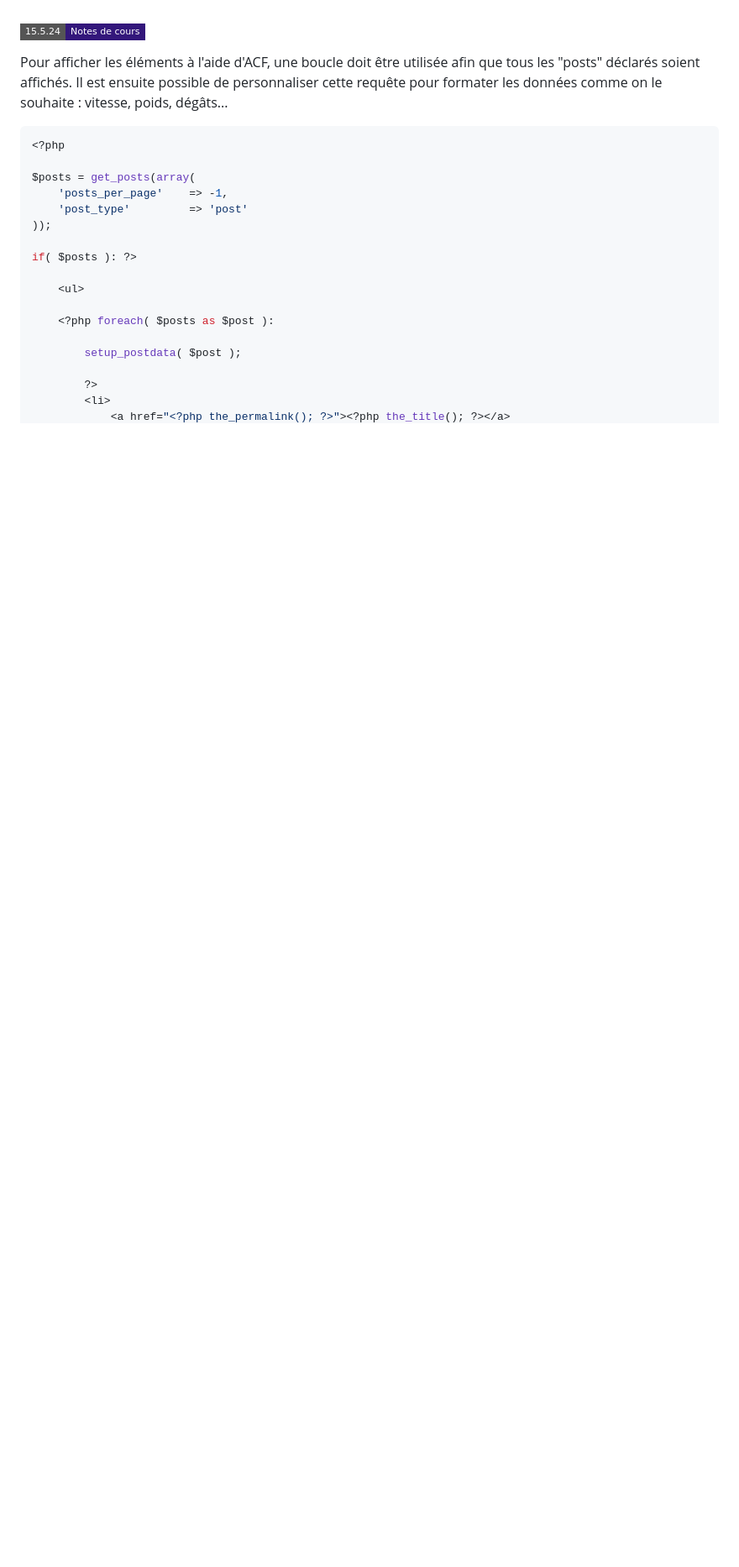
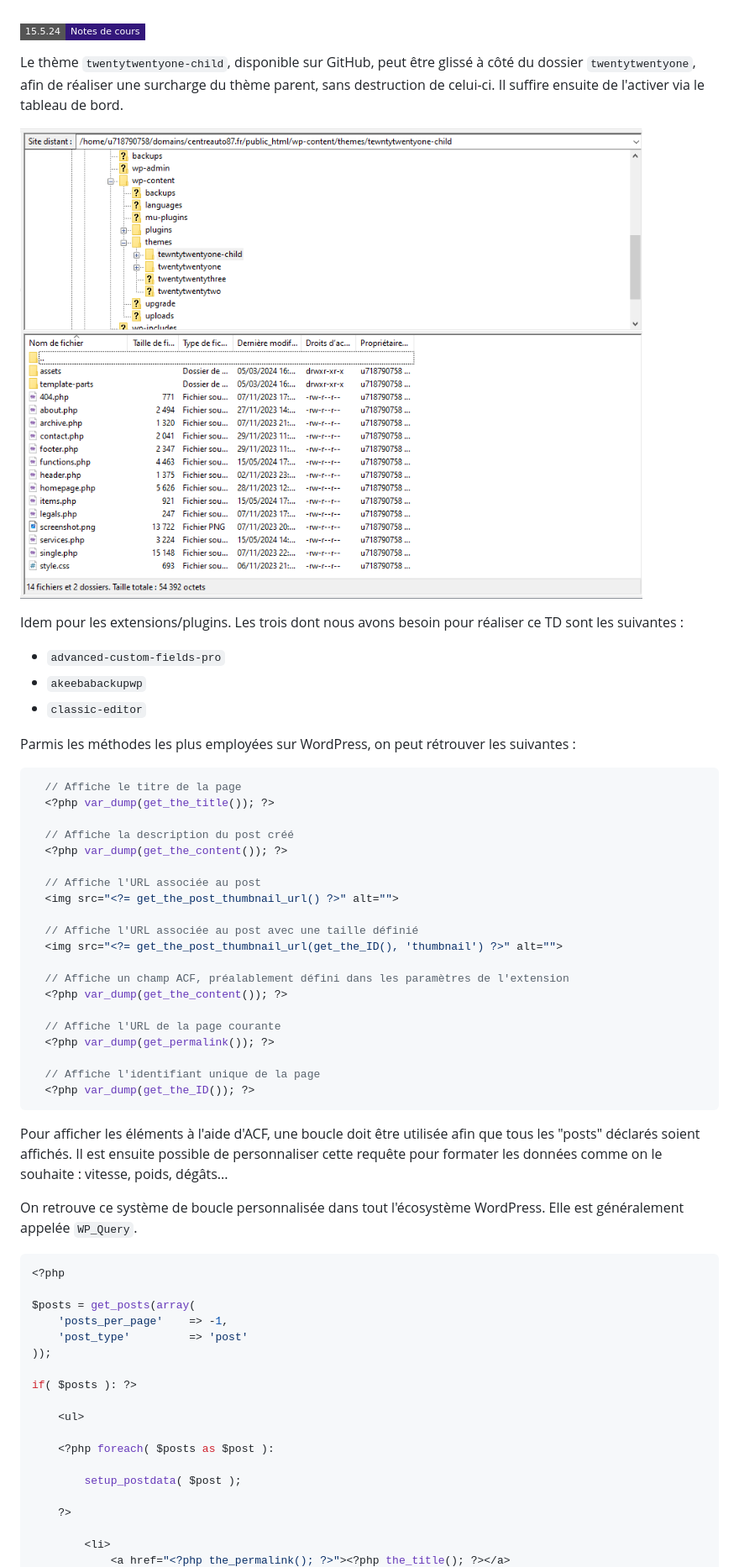
Before and after one commit to FlorianJourde/IUT-2-Wordpress-TD, a Markdown page: README.md, the part around the change printed below. Shown: that part at 84% size. Drawn GitHub-style; pictures changed too: images/child-theme.png (added); badges without logos; blank space fills up the shorter version.

````diff
--- a/README.md
+++ b/README.md
@@ -361,6 +360,41 @@ https://www.photopea.com/
 ### ![Notes de cours](https://img.shields.io/badge/15.5.24-Notes_de_cours-33177b?style=flat-square)
 
+Le thème `twentytwentyone-child`, disponible sur GitHub, peut être glissé à côté du dossier `twentytwentyone`, afin de réaliser une surcharge du thème parent, sans destruction de celui-ci. Il suffire ensuite de l'activer via le tableau de bord.
+
+![ACF Screenshot](images/child-theme.png)
+
+Idem pour les extensions/plugins. Les trois dont nous avons besoin pour réaliser ce TD sont les suivantes :
+- `advanced-custom-fields-pro`
+- `akeebabackupwp`
+- `classic-editor`
+
+Parmis les méthodes les plus employées sur WordPress, on peut rétrouver les suivantes :
+```php
+  // Affiche le titre de la page
+  <?php var_dump(get_the_title()); ?>
+
+  // Affiche la description du post créé
+  <?php var_dump(get_the_content()); ?>
+
+  // Affiche l'URL associée au post
+  <img src="<?= get_the_post_thumbnail_url() ?>" alt="">
+
+  // Affiche l'URL associée au post avec une taille définié
+  <img src="<?= get_the_post_thumbnail_url(get_the_ID(), 'thumbnail') ?>" alt="">
+
+  // Affiche un champ ACF, préalablement défini dans les paramètres de l'extension
+  <?php var_dump(get_the_content()); ?>
+
+  // Affiche l'URL de la page courante
+  <?php var_dump(get_permalink()); ?>
+
+  // Affiche l'identifiant unique de la page
+  <?php var_dump(get_the_ID()); ?>
+```
+
 Pour afficher les éléments à l'aide d'ACF, une boucle doit être utilisée afin que tous les "posts" déclarés soient affichés. Il est ensuite possible de personnaliser cette requête pour formater les données comme on le souhaite : vitesse, poids, dégâts...
+
+On retrouve ce système de boucle personnalisée dans tout l'écosystème WordPress. Elle est généralement appelée `WP_Query`.
 
 ```php
 <?php
@@ -378,6 +412,7 @@ if( $posts ): ?>
 
         setup_postdata( $post );
 
-        ?>
+    ?>
+
         <li>
             <a href="<?php the_permalink(); ?>"><?php the_title(); ?></a>
````
Also changed, not shown: other parts of README.md (+37 -3 lines), images/filezilla-defaut.png (added), images/presse-papier.png (added).
